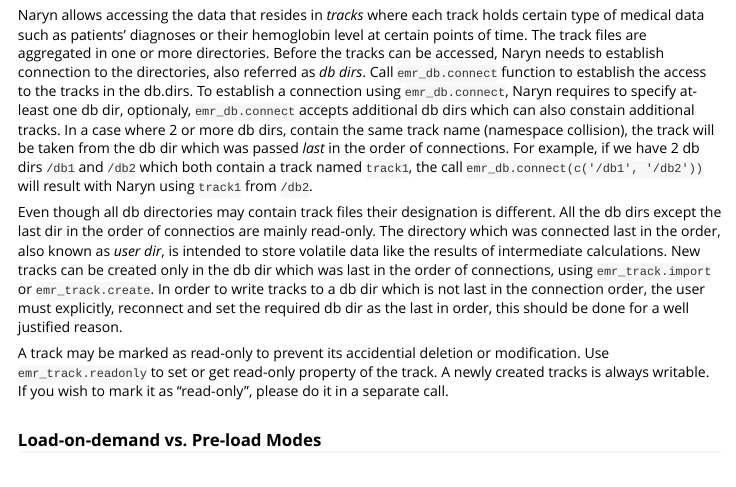
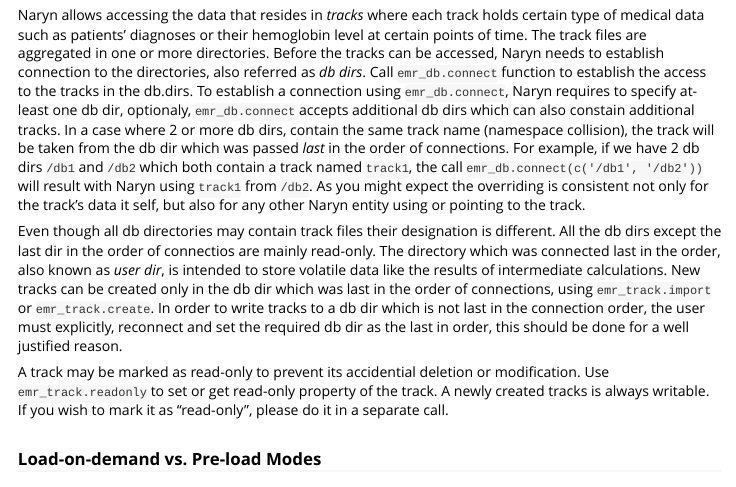
Before and after one commit to tanaylab/naryn, an R Markdown document (vignettes/naryn.Rmd): the page in a window 1100 px wide, from 360 px down. Rendered offline with R 4.5, knitr and Pandoc, with nearby package versions.

Commit message:
updated naryn rmd

```diff
--- a/vignettes/naryn.Rmd
+++ b/vignettes/naryn.Rmd
@@ -25,7 +25,7 @@ Naryn can work under R (as a package) or Python (as a module). The vast majority
 
 ### DB dirs, Namespaces and Read-Only Tracks
 
-Naryn allows accessing the data that resides in *tracks* where each track holds certain type of medical data such as patients' diagnoses or their hemoglobin level at certain points of time. The track files are aggregated in one or more directories. Before the tracks can be accessed, Naryn needs to establish connection to the directories, also referred as *db dirs*. Call `emr_db.connect` function to establish the access to the tracks in the db.dirs. To establish a connection using `emr_db.connect`, Naryn requires to specify at-least one db dir, optionaly, `emr_db.connect` accepts additional db dirs which can also constain additional tracks. In a case where 2 or more db dirs, contain the same track name (namespace collision), the track will be taken from the db dir which was passed *last* in the order of connections. For example, if we have 2 db dirs `/db1` and `/db2` which both contain a track named `track1`, the call `emr_db.connect(c('/db1', '/db2'))` will result with Naryn using `track1` from `/db2`.
+Naryn allows accessing the data that resides in *tracks* where each track holds certain type of medical data such as patients' diagnoses or their hemoglobin level at certain points of time. The track files are aggregated in one or more directories. Before the tracks can be accessed, Naryn needs to establish connection to the directories, also referred as *db dirs*. Call `emr_db.connect` function to establish the access to the tracks in the db.dirs. To establish a connection using `emr_db.connect`, Naryn requires to specify at-least one db dir, optionaly, `emr_db.connect` accepts additional db dirs which can also constain additional tracks. In a case where 2 or more db dirs, contain the same track name (namespace collision), the track will be taken from the db dir which was passed *last* in the order of connections. For example, if we have 2 db dirs `/db1` and `/db2` which both contain a track named `track1`, the call `emr_db.connect(c('/db1', '/db2'))` will result with Naryn using `track1` from `/db2`. As you might expect the overriding is consistent not only for the track's data it self, but also for any other Naryn entity using or pointing to the track.
 
 Even though all db directories may contain track files their designation is different. All the db dirs except the last dir in the order of connectios are mainly read-only. The directory which was connected last in the order, also known as *user dir*, is intended to store volatile data like the results of intermediate calculations. New tracks can be created only in the db dir which was last in the order of connections, using `emr_track.import` or `emr_track.create`. In order to write tracks to a db dir which is not last in the connection order, the user must explicitly, reconnect and set the required db dir as the last in order, this should be done for a well justified reason.
 
```
Also changed, not shown: vignettes/naryn.Rmd (12 more changed lines).
